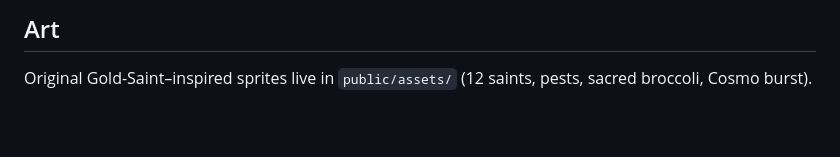
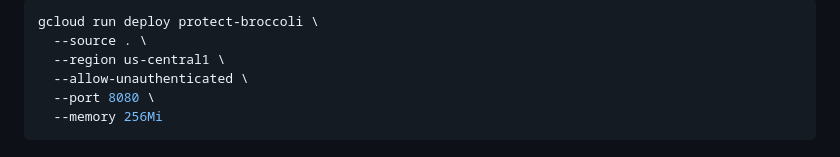
Before and after one commit to wshxzt/protect-broccoli, a Markdown page: README.md, the part around one of its changes. GitHub-like rendering.

````diff
--- a/README.md
+++ b/README.md
@@ -32,4 +57,9 @@ npm run dev
 
-## Art
-
-Original Gold-Saint–inspired sprites live in `public/assets/` (12 saints, pests, sacred broccoli, Cosmo burst).
+```bash
+gcloud run deploy protect-broccoli \
+  --source . \
+  --region us-central1 \
+  --allow-unauthenticated \
+  --port 8080 \
+  --memory 256Mi
+```
````
Also changed, not shown: other parts of README.md (+43 -18 lines), docs/screenshot.png (added), 3 other files.
